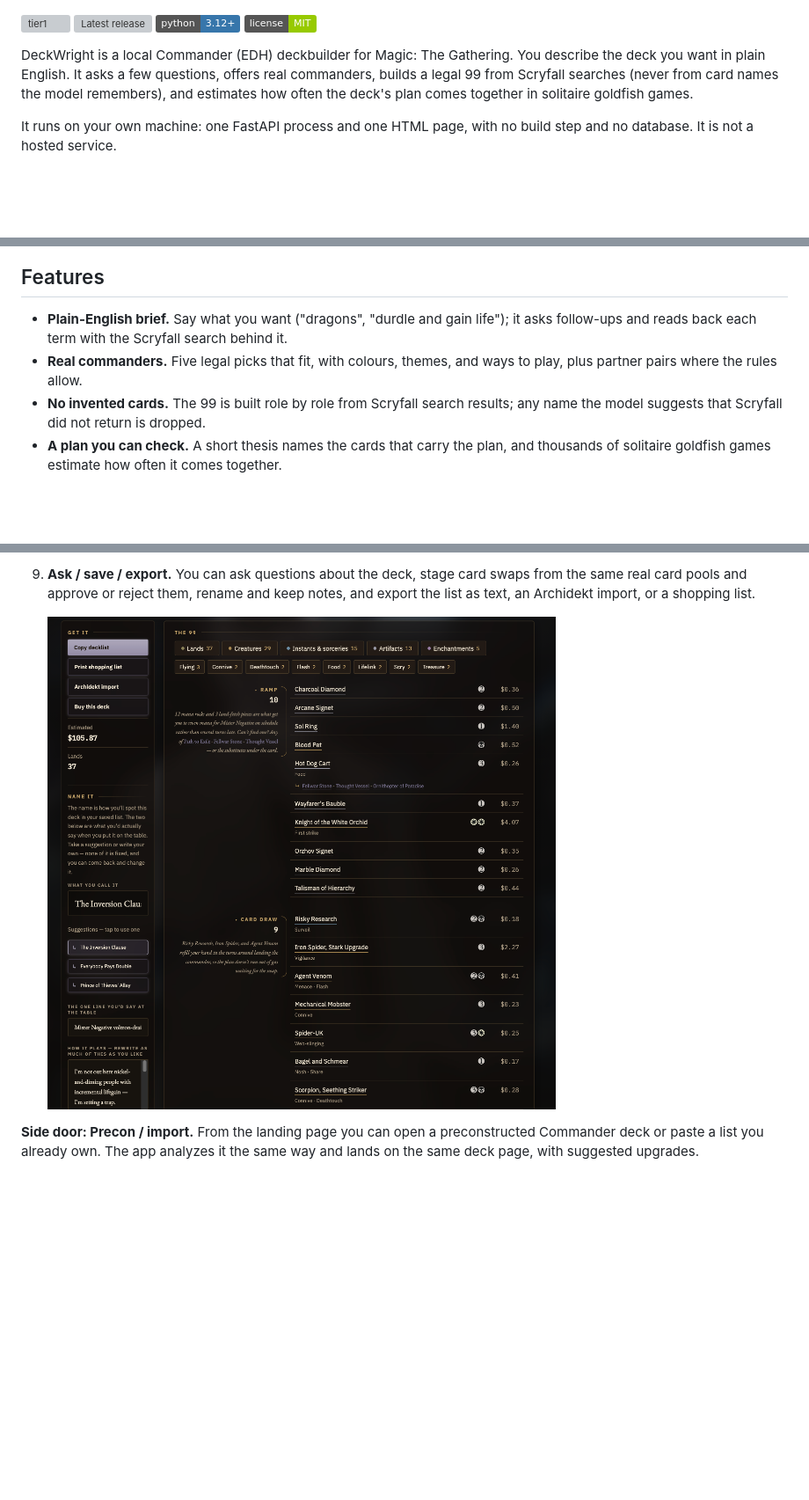
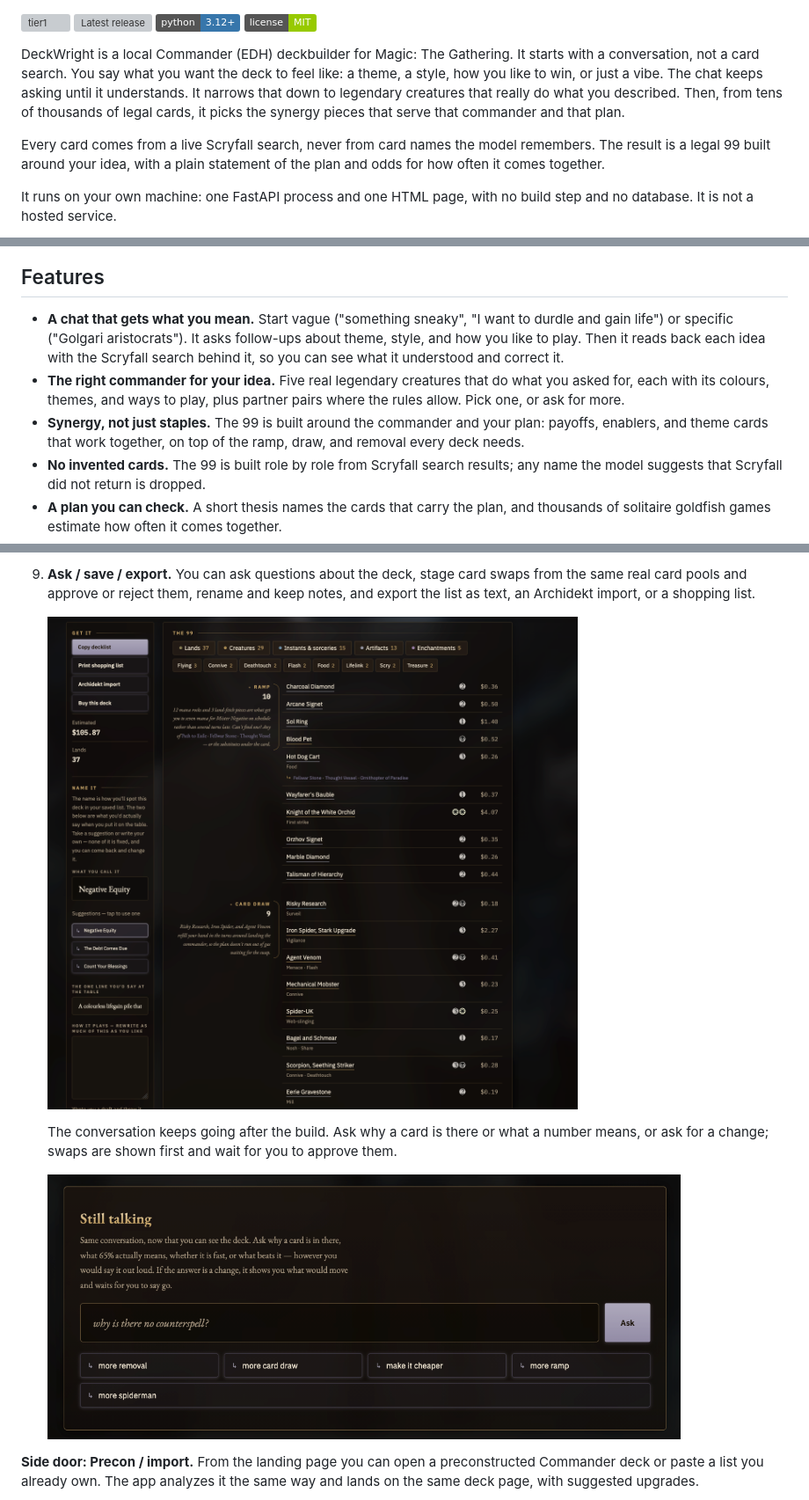
Before and after one commit to fairley46/deckwrightmtg, a Markdown page: README.md, 3 parts joined by grey strips. Shown at 88% size. Drawn GitHub-style; pictures changed too: docs/assets/ask.png (added), docs/assets/decklist.png; badges without logos; blank space fills up the shorter version; grey boxes are pictures that could not be loaded.

```diff
--- a/README.md
+++ b/README.md
@@ -7,7 +7,9 @@
 [![Python 3.12+](https://img.shields.io/badge/python-3.12%2B-3776AB?logo=python&logoColor=white)](https://www.python.org/downloads/)
 [![License: MIT](https://img.shields.io/badge/license-MIT-green)](LICENSE)
 
-DeckWright is a local Commander (EDH) deckbuilder for Magic: The Gathering. You describe the deck you want in plain English. It asks a few questions, offers real commanders, builds a legal 99 from Scryfall searches (never from card names the model remembers), and estimates how often the deck's plan comes together in solitaire goldfish games.
+DeckWright is a local Commander (EDH) deckbuilder for Magic: The Gathering. It starts with a conversation, not a card search. You say what you want the deck to feel like: a theme, a style, how you like to win, or just a vibe. The chat keeps asking until it understands. It narrows that down to legendary creatures that really do what you described. Then, from tens of thousands of legal cards, it picks the synergy pieces that serve that commander and that plan.
+
+Every card comes from a live Scryfall search, never from card names the model remembers. The result is a legal 99 built around your idea, with a plain statement of the plan and odds for how often it comes together.
 
 It runs on your own machine: one FastAPI process and one HTML page, with no build step and no database. It is not a hosted service.
 
@@ -15,8 +17,9 @@ It runs on your own machine: one FastAPI process and one HTML page, with no buil
 
 ## Features
 
-- **Plain-English brief.** Say what you want ("dragons", "durdle and gain life"); it asks follow-ups and reads back each term with the Scryfall search behind it.
-- **Real commanders.** Five legal picks that fit, with colours, themes, and ways to play, plus partner pairs where the rules allow.
+- **A chat that gets what you mean.** Start vague ("something sneaky", "I want to durdle and gain life") or specific ("Golgari aristocrats"). It asks follow-ups about theme, style, and how you like to play. Then it reads back each idea with the Scryfall search behind it, so you can see what it understood and correct it.
+- **The right commander for your idea.** Five real legendary creatures that do what you asked for, each with its colours, themes, and ways to play, plus partner pairs where the rules allow. Pick one, or ask for more.
+- **Synergy, not just staples.** The 99 is built around the commander and your plan: payoffs, enablers, and theme cards that work together, on top of the ramp, draw, and removal every deck needs.
 - **No invented cards.** The 99 is built role by role from Scryfall search results; any name the model suggests that Scryfall did not return is dropped.
 - **A plan you can check.** A short thesis names the cards that carry the plan, and thousands of solitaire goldfish games estimate how often it comes together.
 - **Edit with guard rails.** Ask about the deck, stage swaps from the same verified pools, approve or reject them, and keep notes.
@@ -66,7 +69,11 @@ flowchart LR
 
 9. **Ask / save / export.** You can ask questions about the deck, stage card swaps from the same real card pools and approve or reject them, rename and keep notes, and export the list as text, an Archidekt import, or a shopping list.
 
-   ![The 99 grouped by role, with prices and export actions](docs/assets/decklist.png)
+   <img src="docs/assets/decklist.png" alt="The 99 grouped by role with prices, plus export, naming, and price total" width="720">
+
+   The conversation keeps going after the build. Ask why a card is there or what a number means, or ask for a change; swaps are shown first and wait for you to approve them.
+
+   <img src="docs/assets/ask.png" alt="Still talking: ask about the deck or request changes" width="720">
 
 **Side door: Precon / import.** From the landing page you can open a preconstructed Commander deck or paste a list you already own. The app analyzes it the same way and lands on the same deck page, with suggested upgrades.
 
```
Also changed, not shown: other parts of README.md (+6 -6 lines), docs/assets/plan.png, docs/assets/ui-walkthrough.gif (deleted), docs/assets/whats-coming.png (deleted), 2 other files.
